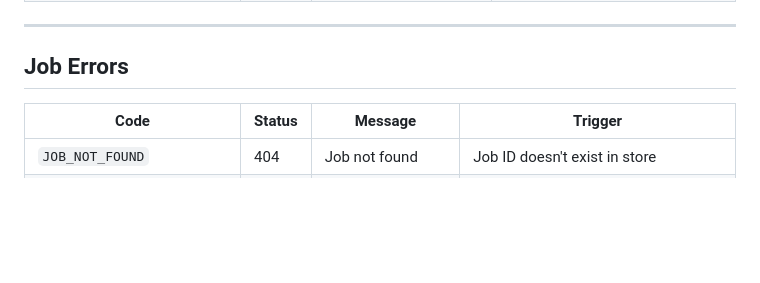
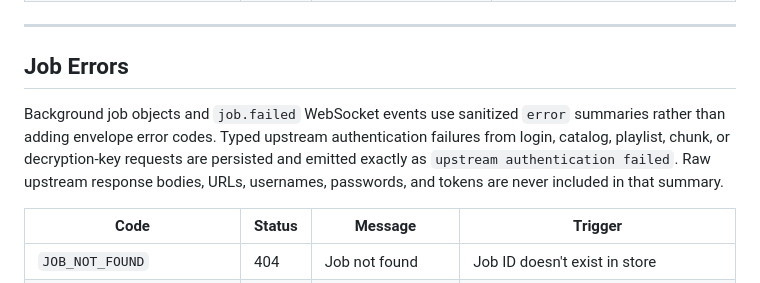
Before and after one commit to rabesss/impartus-cli, a Markdown page: docs/error-codes.md, the part around the change. Drawn GitHub-style; blank space fills up the shorter version.

Commit message:
docs(api): document job auth failure summary

```diff
--- a/docs/error-codes.md
+++ b/docs/error-codes.md
@@ -121,6 +121,13 @@ Returned by route handlers in `internal/server/server.go`.
 
 ## Job Errors
 
+Background job objects and `job.failed` WebSocket events use sanitized
+`error` summaries rather than adding envelope error codes. Typed upstream
+authentication failures from login, catalog, playlist, chunk, or decryption-key
+requests are persisted and emitted exactly as `upstream authentication failed`.
+Raw upstream response bodies, URLs, usernames, passwords, and tokens are never
+included in that summary.
+
 | Code | Status | Message | Trigger |
 |------|--------|---------|---------|
 | `JOB_NOT_FOUND` | 404 | Job not found | Job ID doesn't exist in store |
```
